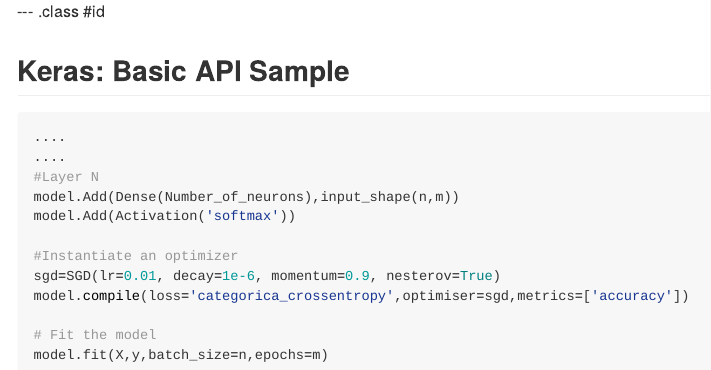
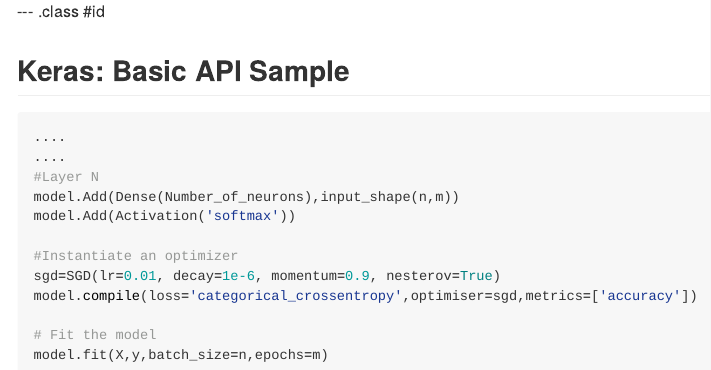
Before and after one commit to keyurijoban/NN, an R Markdown document (index.Rmd): the page in a window 1100 px wide, from 10520 px down. The pictures show the output file index.md that the author committed with the source, drawn offline in the style of GitHub.

Commit message:
typos fixed

```diff
--- a/index.Rmd
+++ b/index.Rmd
@@ -304,7 +304,7 @@
 
 #Instantiate an optimizer
 sgd=SGD(lr=0.01, decay=1e-6, momentum=0.9, nesterov=True)
-model.compile(loss='categorica_crossentropy',optimiser=sgd,metrics=['accuracy'])
+model.compile(loss='categorical_crossentropy',optimiser=sgd,metrics=['accuracy'])
 
 # Fit the model
 model.fit(X,y,batch_size=n,epochs=m)
```
Also changed, not shown: index.html, index.md.
